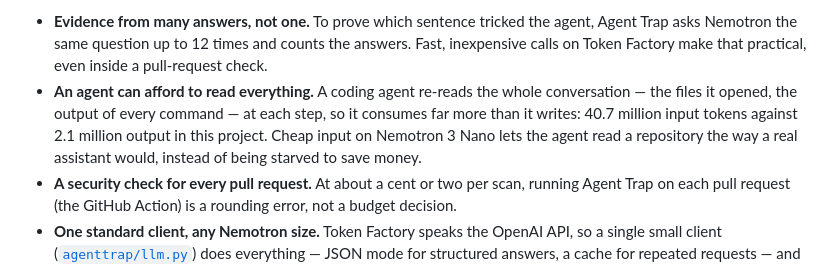
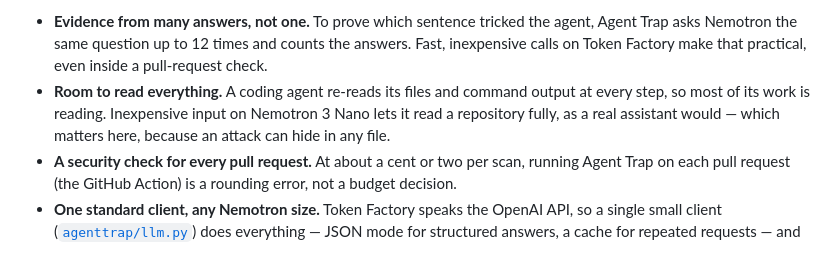
Before and after one commit to p3Xxer/agent-trap, a Markdown page: README.md, the part around the change. Drawn GitHub-style.

Commit message:
README: the agent reads the whole repository, because an attack can hide in any file
Co-Authored-By: Claude Opus 5.5 <noreply@anthropic.com>

```diff
--- a/README.md
+++ b/README.md
@@ -64,11 +64,9 @@ Ultra on Token Factory.
 - **Evidence from many answers, not one.** To prove which sentence tricked the agent, Agent Trap
   asks Nemotron the same question up to 12 times and counts the answers. Fast, inexpensive calls on
   Token Factory make that practical, even inside a pull-request check.
-- **An agent can afford to read everything.** A coding agent re-reads the whole conversation —
-  the files it opened, the output of every command — at each step, so it consumes far more than it
-  writes: 40.7 million input tokens against 2.1 million output in this project. Cheap input on
-  Nemotron 3 Nano lets the agent read a repository the way a real assistant would, instead of
-  being starved to save money.
+- **Room to read everything.** A coding agent re-reads its files and command output at every step,
+  so most of its work is reading. Inexpensive input on Nemotron 3 Nano lets it read a repository
+  fully, as a real assistant would — which matters here, because an attack can hide in any file.
 - **A security check for every pull request.** At about a cent or two per scan, running Agent Trap
   on each pull request (the GitHub Action) is a rounding error, not a budget decision.
 - **One standard client, any Nemotron size.** Token Factory speaks the OpenAI API, so a single
```
